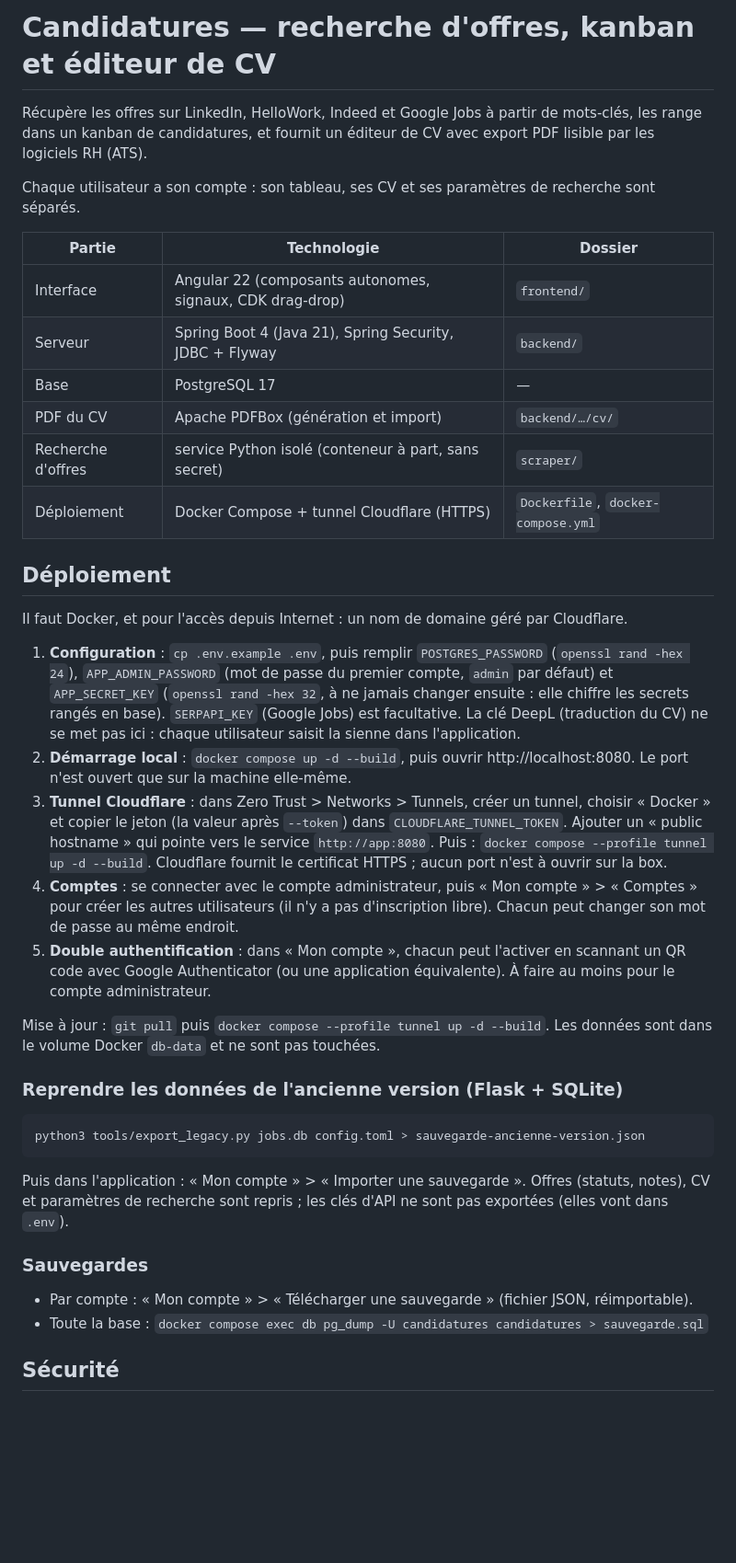
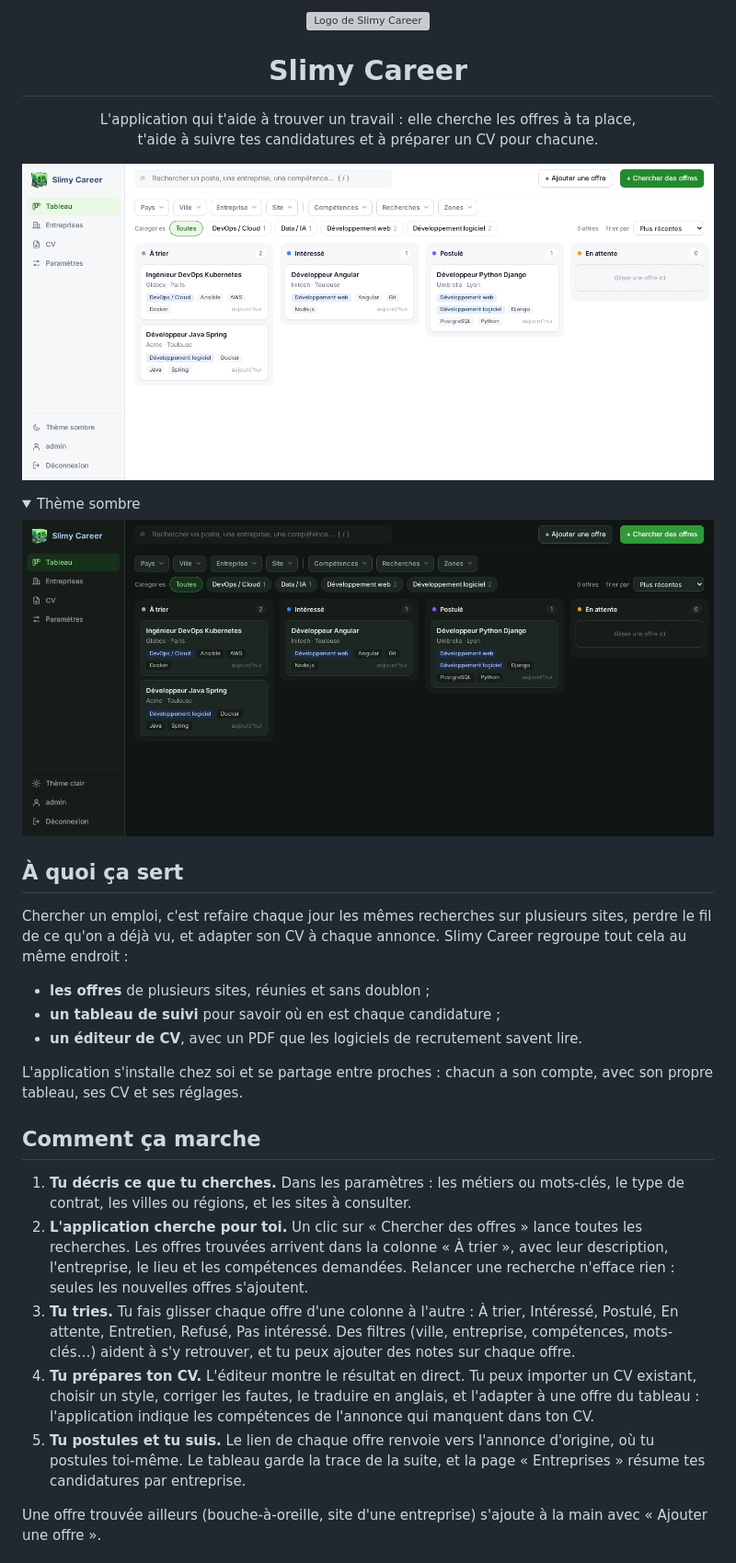
Before and after one commit to MrAmarok/slimy-career, a Markdown page: README.md, the part around one of its changes. Shown at 92% size. GitHub-like rendering; pictures changed too: docs/images/tableau-sombre.png (added), docs/images/tableau.png (added); folded sections open; blank space fills up the shorter version; grey boxes are pictures that could not be loaded.

Commit message:
docs: README de présentation, détails techniques à part

````diff
--- a/README.md
+++ b/README.md
@@ -1,54 +1,50 @@
-# Candidatures — recherche d'offres, kanban et éditeur de CV
+<p align="center">
+  <img src="frontend/public/logo.png" alt="Logo de Slimy Career" width="160">
+</p>
 
-Récupère les offres sur LinkedIn, HelloWork, Indeed et Google Jobs à partir de mots-clés, les range dans un
-kanban de candidatures, et fournit un éditeur de CV avec export PDF lisible par les logiciels RH (ATS).
+<h1 align="center">Slimy Career</h1>
 
-Chaque utilisateur a son compte : son tableau, ses CV et ses paramètres de recherche sont séparés.
+<p align="center">
+  L'application qui t'aide à trouver un travail : elle cherche les offres à ta place,<br>
+  t'aide à suivre tes candidatures et à préparer un CV pour chacune.
+</p>
 
-| Partie | Technologie | Dossier |
-|---|---|---|
-| Interface | Angular 22 (composants autonomes, signaux, CDK drag-drop) | `frontend/` |
-| Serveur | Spring Boot 4 (Java 21), Spring Security, JDBC + Flyway | `backend/` |
-| Base | PostgreSQL 17 | — |
-| PDF du CV | Apache PDFBox (génération et import) | `backend/…/cv/` |
-| Recherche d'offres | service Python isolé (conteneur à part, sans secret) | `scraper/` |
-| Déploiement | Docker Compose + tunnel Cloudflare (HTTPS) | `Dockerfile`, `docker-compose.yml` |
+![Le tableau de suivi des candidatures](docs/images/tableau.png)
 
-## Déploiement
+<details>
+<summary>Thème sombre</summary>
 
-Il faut Docker, et pour l'accès depuis Internet : un nom de domaine géré par Cloudflare.
+![Le tableau en thème sombre](docs/images/tableau-sombre.png)
 
-1. **Configuration** : `cp .env.example .env`, puis remplir `POSTGRES_PASSWORD` (`openssl rand -hex 24`),
-   `APP_ADMIN_PASSWORD` (mot de passe du premier compte, `admin` par défaut) et `APP_SECRET_KEY`
-   (`openssl rand -hex 32`, à ne jamais changer ensuite : elle chiffre les secrets rangés en base). `SERPAPI_KEY` (Google Jobs) est facultative.
-   La clé DeepL (traduction du CV) ne se met pas ici : chaque utilisateur saisit la sienne dans l'application.
-2. **Démarrage local** : `docker compose up -d --build`, puis ouvrir http://localhost:8080. Le port n'est ouvert
-   que sur la machine elle-même.
-3. **Tunnel Cloudflare** : dans Zero Trust > Networks > Tunnels, créer un tunnel, choisir « Docker » et copier le
-   jeton (la valeur après `--token`) dans `CLOUDFLARE_TUNNEL_TOKEN`. Ajouter un « public hostname » qui pointe vers
-   le service `http://app:8080`. Puis : `docker compose --profile tunnel up -d --build`.
-   Cloudflare fournit le certificat HTTPS ; aucun port n'est à ouvrir sur la box.
-4. **Comptes** : se connecter avec le compte administrateur, puis « Mon compte » > « Comptes » pour créer les
-   autres utilisateurs (il n'y a pas d'inscription libre). Chacun peut changer son mot de passe au même endroit.
-5. **Double authentification** : dans « Mon compte », chacun peut l'activer en scannant un QR code avec Google
-   Authenticator (ou une application équivalente). À faire au moins pour le compte administrateur.
+</details>
 
-Mise à jour : `git pull` puis `docker compose --profile tunnel up -d --build`. Les données sont dans le volume
-Docker `db-data` et ne sont pas touchées.
+## À quoi ça sert
 
-### Reprendre les données de l'ancienne version (Flask + SQLite)
+Chercher un emploi, c'est refaire chaque jour les mêmes recherches sur plusieurs sites, perdre le fil de ce qu'on a
+déjà vu, et adapter son CV à chaque annonce. Slimy Career regroupe tout cela au même endroit :
 
-```bash
-python3 tools/export_legacy.py jobs.db config.toml > sauvegarde-ancienne-version.json
-```
+- **les offres** de plusieurs sites, réunies et sans doublon ;
+- **un tableau de suivi** pour savoir où en est chaque candidature ;
+- **un éditeur de CV**, avec un PDF que les logiciels de recrutement savent lire.
 
-Puis dans l'application : « Mon compte » > « Importer une sauvegarde ». Offres (statuts, notes), CV et paramètres de
-recherche sont repris ; les clés d'API ne sont pas exportées (elles vont dans `.env`).
+L'application s'installe chez soi et se partage entre proches : chacun a son compte, avec son propre tableau, ses
+CV et ses réglages.
 
-### Sauvegardes
+## Comment ça marche
 
-- Par compte : « Mon compte » > « Télécharger une sauvegarde » (fichier JSON, réimportable).
-- Toute la base : `docker compose exec db pg_dump -U candidatures candidatures > sauvegarde.sql`
+1. **Tu décris ce que tu cherches.** Dans les paramètres : les métiers ou mots-clés, le type de contrat, les villes
+   ou régions, et les sites à consulter.
+2. **L'application cherche pour toi.** Un clic sur « Chercher des offres » lance toutes les recherches. Les offres
+   trouvées arrivent dans la colonne « À trier », avec leur description, l'entreprise, le lieu et les compétences
+   demandées. Relancer une recherche n'efface rien : seules les nouvelles offres s'ajoutent.
+3. **Tu tries.** Tu fais glisser chaque offre d'une colonne à l'autre : À trier, Intéressé, Postulé, En attente,
+   Entretien, Refusé, Pas intéressé. Des filtres (ville, entreprise, compétences, mots-clés…) aident à s'y
+   retrouver, et tu peux ajouter des notes sur chaque offre.
+4. **Tu prépares ton CV.** L'éditeur montre le résultat en direct. Tu peux importer un CV existant, choisir un
+   style, corriger les fautes, le traduire en anglais, et l'adapter à une offre du tableau : l'application indique
+   les compétences de l'annonce qui manquent dans ton CV.
+5. **Tu postules et tu suis.** Le lien de chaque offre renvoie vers l'annonce d'origine, où tu postules toi-même.
+   Le tableau garde la trace de la suite, et la page « Entreprises » résume tes candidatures par entreprise.
 
-## Sécurité
+Une offre trouvée ailleurs (bouche-à-oreille, site d'une entreprise) s'ajoute à la main avec « Ajouter une offre ».
 
````
Also changed, not shown: other parts of README.md (+31 -75 lines), docs/technique.md (added, +89 -0 lines), 2 other files.
